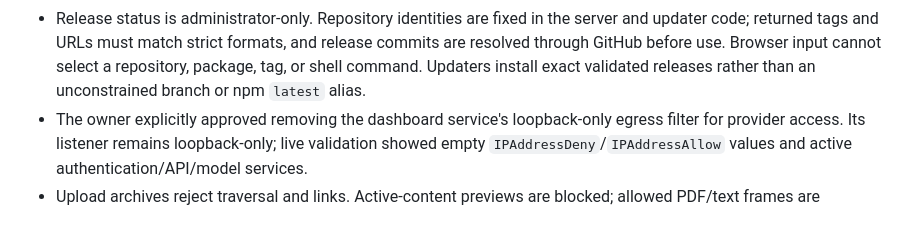
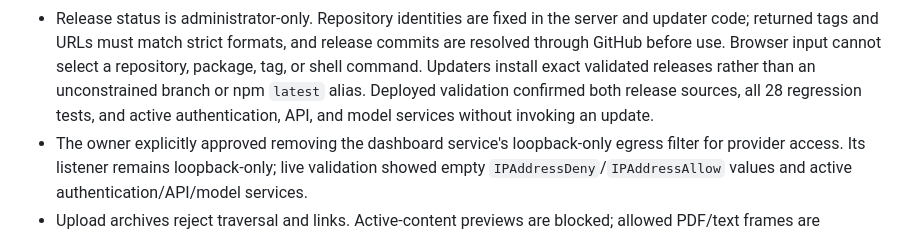
Before and after one commit to dmbyte/prime_agent_webui, a Markdown page: wiki/SECURITY.md, the part around the change. Rendered like a GitHub page.

```diff
--- a/wiki/SECURITY.md
+++ b/wiki/SECURITY.md
@@ -64,6 +64,8 @@ Spark IP, hostname, localhost, and loopback. Clients must install the downloadab
   release commits are resolved through GitHub before use. Browser input cannot
   select a repository, package, tag, or shell command. Updaters install exact
   validated releases rather than an unconstrained branch or npm `latest` alias.
+  Deployed validation confirmed both release sources, all 28 regression tests,
+  and active authentication, API, and model services without invoking an update.
 - The owner explicitly approved removing the dashboard service's loopback-only
   egress filter for provider access. Its listener remains loopback-only; live
   validation showed empty `IPAddressDeny`/`IPAddressAllow` values and active
```
Also changed, not shown: wiki/CHANGELOG.md (+4 -0 lines), wiki/CURRENT_STATE.md (+3 -0 lines).
